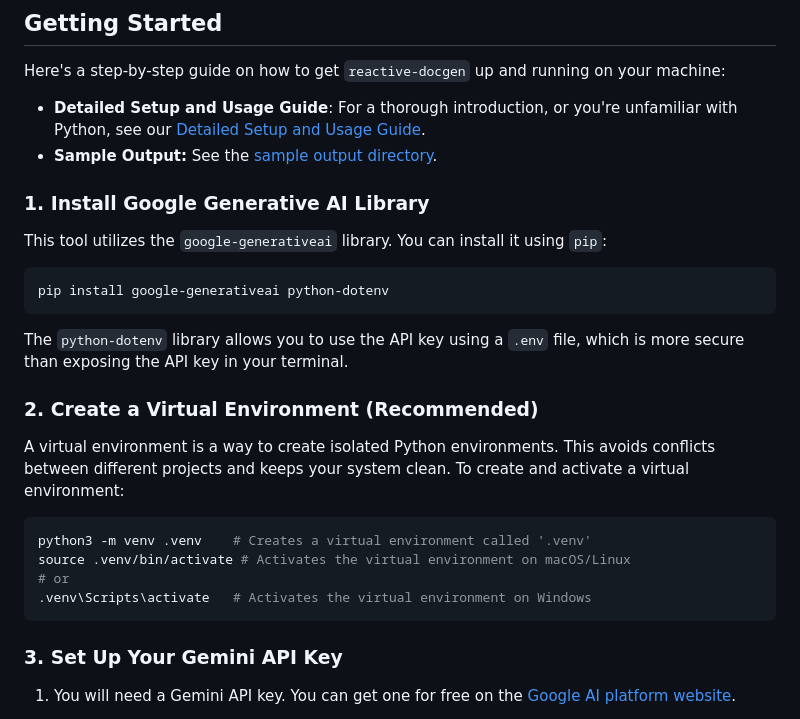
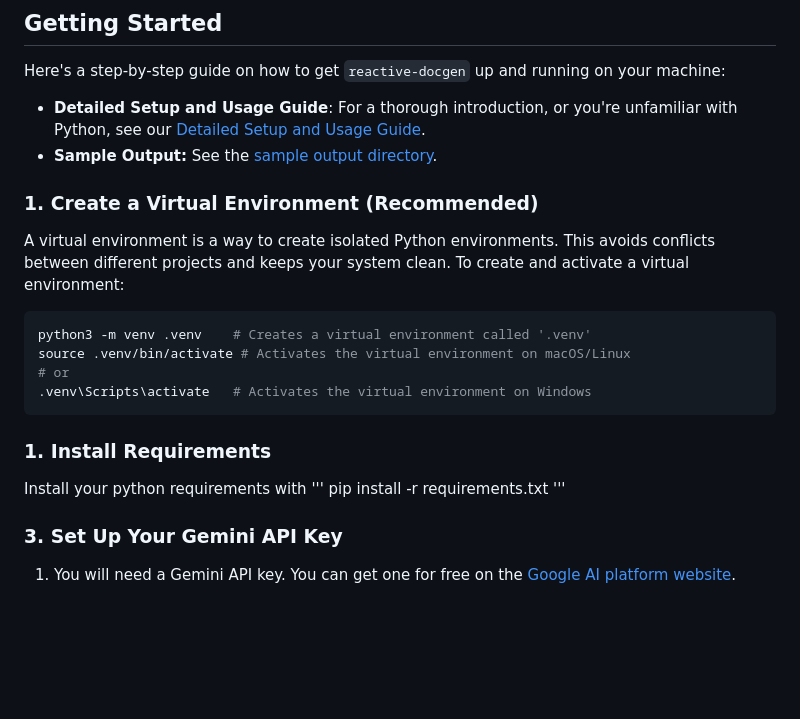
Before and after one commit to tsleung/reactive-docgen, a Markdown page: README.md, the part around the change. GitHub-like rendering; blank space fills up the shorter version.

````diff
--- a/README.md
+++ b/README.md
@@ -11,17 +11,8 @@ Here's a step-by-step guide on how to get `reactive-docgen` up and running on yo
 *   **Detailed Setup and Usage Guide**: For a thorough introduction, or you're unfamiliar with Python, see our [Detailed Setup and Usage Guide](detailed-setup.md).
 *   **Sample Output:** See the [sample output directory](samples/).
 
-### 1. Install Google Generative AI Library
 
-This tool utilizes the `google-generativeai` library. You can install it using `pip`:
-
-```bash
-pip install google-generativeai python-dotenv
-```
-
-The `python-dotenv` library allows you to use the API key using a `.env` file, which is more secure than exposing the API key in your terminal.
-
-### 2. Create a Virtual Environment (Recommended)
+### 1. Create a Virtual Environment (Recommended)
 
 A virtual environment is a way to create isolated Python environments. This avoids conflicts between different projects and keeps your system clean. To create and activate a virtual environment:
 
@@ -31,6 +22,13 @@ source .venv/bin/activate # Activates the virtual environment on macOS/Linux
 # or
 .venv\Scripts\activate   # Activates the virtual environment on Windows
 ```
+
+### 1. Install Requirements
+
+Install your python requirements with
+'''
+pip install -r requirements.txt
+'''
 
 ### 3. Set Up Your Gemini API Key
 
````
